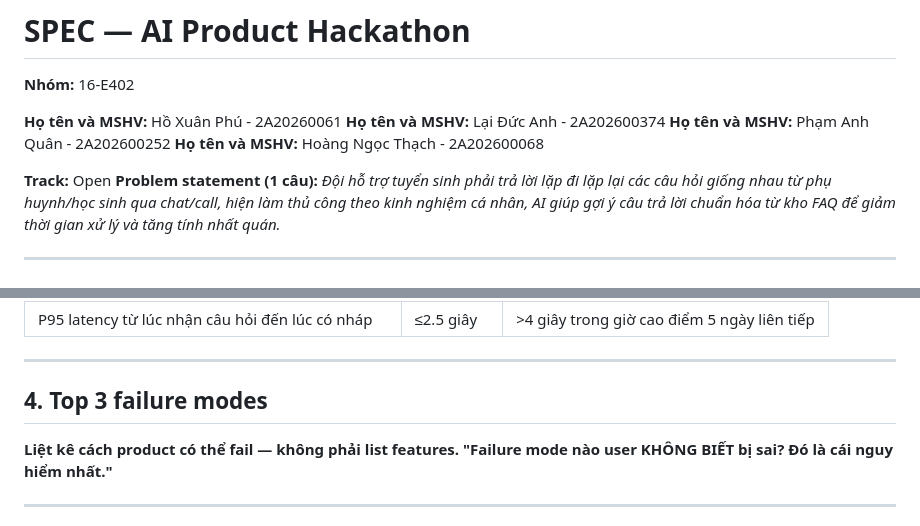
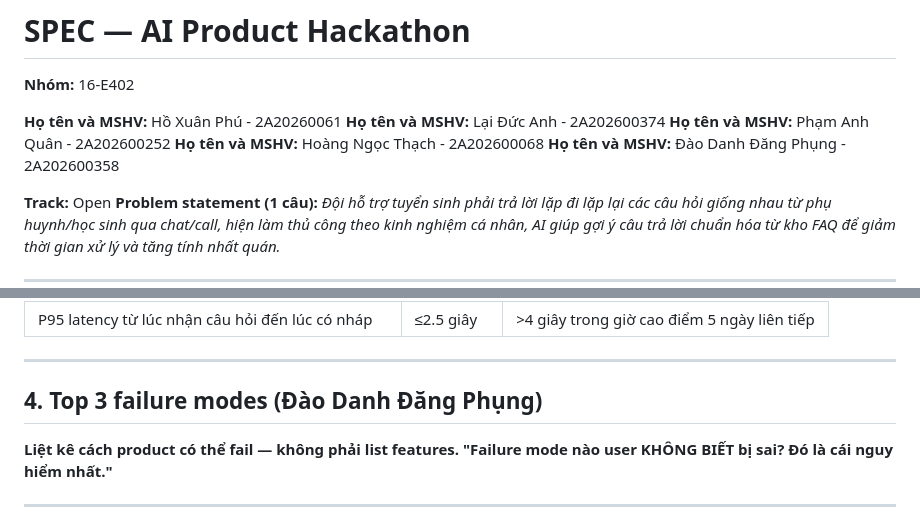
Before and after one commit to hoxuanphu/Nhom16-E402-Day06, a Markdown page: spec-draft.md, 2 parts joined by grey strips. Rendered like a GitHub page.

Commit message:
Update infor

```diff
--- a/spec-draft.md
+++ b/spec-draft.md
@@ -10,6 +10,7 @@
 **Họ tên và MSHV:** Lại Đức Anh - 2A202600374
 **Họ tên và MSHV:** Phạm Anh Quân - 2A202600252
 **Họ tên và MSHV:** Hoàng Ngọc Thạch - 2A202600068
+**Họ tên và MSHV:** Đào Danh Đăng Phụng - 2A202600358
 
 **Track:** Open
 **Problem statement (1 câu):**
@@ -89,7 +90,7 @@ Nếu sai ngược lại thì chuyện gì xảy ra? Nếu tối ưu recall quá
 
 
 
-## 4. Top 3 failure modes
+## 4. Top 3 failure modes (Đào Danh Đăng Phụng)
 
 **Liệt kê cách product có thể fail — không phải list features.
 "Failure mode nào user KHÔNG BIẾT bị sai? Đó là cái nguy hiểm nhất."**
```
